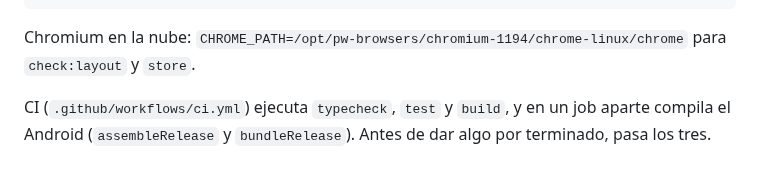
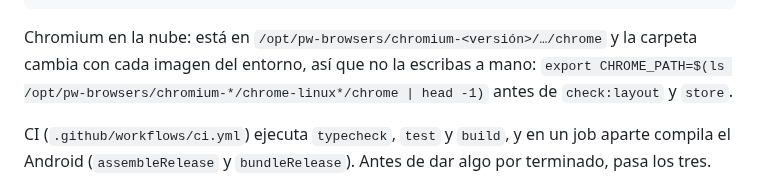
Before and after one commit to jabibi/gymroul, a Markdown page: CLAUDE.md, the part around the change. Drawn GitHub-style.

Commit message:
[IMP] CLAUDE.md: ruta de Chromium que no depende de la versión

````diff
--- a/CLAUDE.md
+++ b/CLAUDE.md
@@ -19,7 +19,7 @@ npm run release-notes  # notas de la versión y CSV de la ficha de Play desde st
 npm run deploy       # build + firebase deploy (hosting); su predeploy (scripts/check-deploy.mjs) exige estar en main, sin cambios sin commitear y al día con origin/main
 ```
 
-Chromium en la nube: `CHROME_PATH=/opt/pw-browsers/chromium-1194/chrome-linux/chrome` para `check:layout` y `store`.
+Chromium en la nube: está en `/opt/pw-browsers/chromium-<versión>/…/chrome` y la carpeta cambia con cada imagen del entorno, así que no la escribas a mano: `export CHROME_PATH=$(ls /opt/pw-browsers/chromium-*/chrome-linux*/chrome | head -1)` antes de `check:layout` y `store`.
 
 CI (`.github/workflows/ci.yml`) ejecuta `typecheck`, `test` y `build`, y en un job aparte compila el Android (`assembleRelease` y `bundleRelease`). Antes de dar algo por terminado, pasa los tres.
 
````
